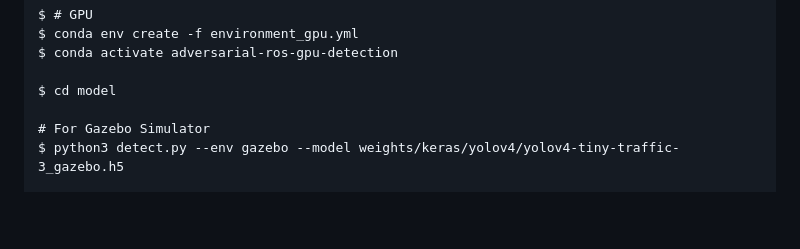
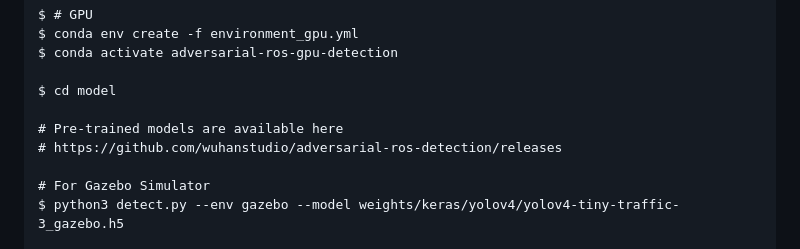
Before and after one commit to wuhanstudio/adversarial-ros-detection, a Markdown page: README.md, the part around the change. Rendered like a GitHub page; blank space fills up the shorter version.

```diff
--- a/README.md
+++ b/README.md
@@ -61,6 +61,9 @@ $ conda activate adversarial-ros-gpu-detection
 
 $ cd model
 
+# Pre-trained models are available here
+# https://github.com/wuhanstudio/adversarial-ros-detection/releases
+
 # For Gazebo Simulator
 $ python3 detect.py --env gazebo --model weights/keras/yolov4/yolov4-tiny-traffic-3_gazebo.h5
 
```
